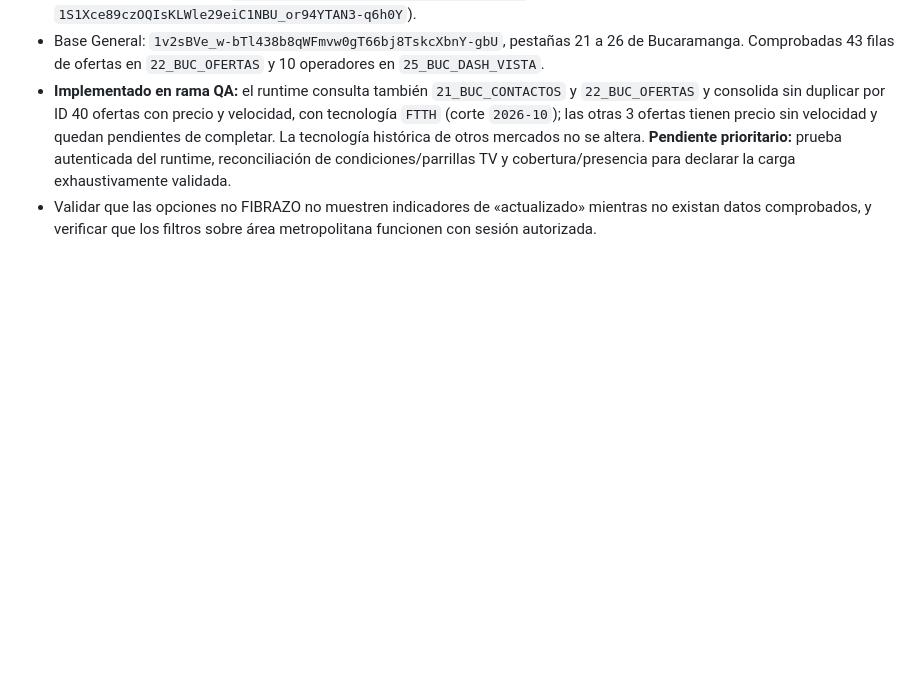
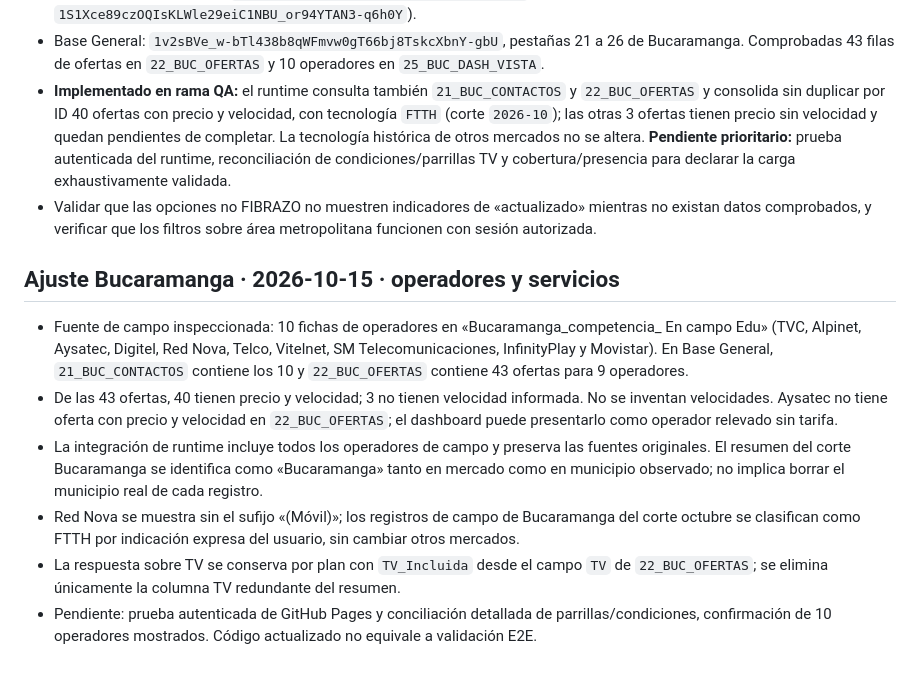
Before and after one commit to Femacchi12/dashboard-competencia-fibrazo, a Markdown page: README.md, the part around the change. Rendered like a GitHub page; blank space fills up the shorter version.

Commit message:
Document ten Bucaramanga operators, offer gaps and FTTH/TV display rules

```diff
--- a/README.md
+++ b/README.md
@@ -72,3 +72,12 @@ https://femacchi12.github.io/dashboard-competencia-fibrazo/
 - Base General: `1v2sBVe_w-bTl438b8qWFmvw0gT66bj8TskcXbnY-gbU`, pestañas 21 a 26 de Bucaramanga. Comprobadas 43 filas de ofertas en `22_BUC_OFERTAS` y 10 operadores en `25_BUC_DASH_VISTA`.
 - **Implementado en rama QA:** el runtime consulta también `21_BUC_CONTACTOS` y `22_BUC_OFERTAS` y consolida sin duplicar por ID 40 ofertas con precio y velocidad, con tecnología `FTTH` (corte `2026-10`); las otras 3 ofertas tienen precio sin velocidad y quedan pendientes de completar. La tecnología histórica de otros mercados no se altera. **Pendiente prioritario:** prueba autenticada del runtime, reconciliación de condiciones/parrillas TV y cobertura/presencia para declarar la carga exhaustivamente validada.
 - Validar que las opciones no FIBRAZO no muestren indicadores de «actualizado» mientras no existan datos comprobados, y verificar que los filtros sobre área metropolitana funcionen con sesión autorizada.
+
+
+## Ajuste Bucaramanga · 2026-10-15 · operadores y servicios
+- Fuente de campo inspeccionada: 10 fichas de operadores en «Bucaramanga_competencia_ En campo Edu» (TVC, Alpinet, Aysatec, Digitel, Red Nova, Telco, Vitelnet, SM Telecomunicaciones, InfinityPlay y Movistar). En Base General, `21_BUC_CONTACTOS` contiene los 10 y `22_BUC_OFERTAS` contiene 43 ofertas para 9 operadores.
+- De las 43 ofertas, 40 tienen precio y velocidad; 3 no tienen velocidad informada. No se inventan velocidades. Aysatec no tiene oferta con precio y velocidad en `22_BUC_OFERTAS`; el dashboard puede presentarlo como operador relevado sin tarifa.
+- La integración de runtime incluye todos los operadores de campo y preserva las fuentes originales. El resumen del corte Bucaramanga se identifica como «Bucaramanga» tanto en mercado como en municipio observado; no implica borrar el municipio real de cada registro.
+- Red Nova se muestra sin el sufijo «(Móvil)»; los registros de campo de Bucaramanga del corte octubre se clasifican como FTTH por indicación expresa del usuario, sin cambiar otros mercados.
+- La respuesta sobre TV se conserva por plan con `TV_Incluida` desde el campo `TV` de `22_BUC_OFERTAS`; se elimina únicamente la columna TV redundante del resumen.
+- Pendiente: prueba autenticada de GitHub Pages y conciliación detallada de parrillas/condiciones, confirmación de 10 operadores mostrados. Código actualizado no equivale a validación E2E.
```
